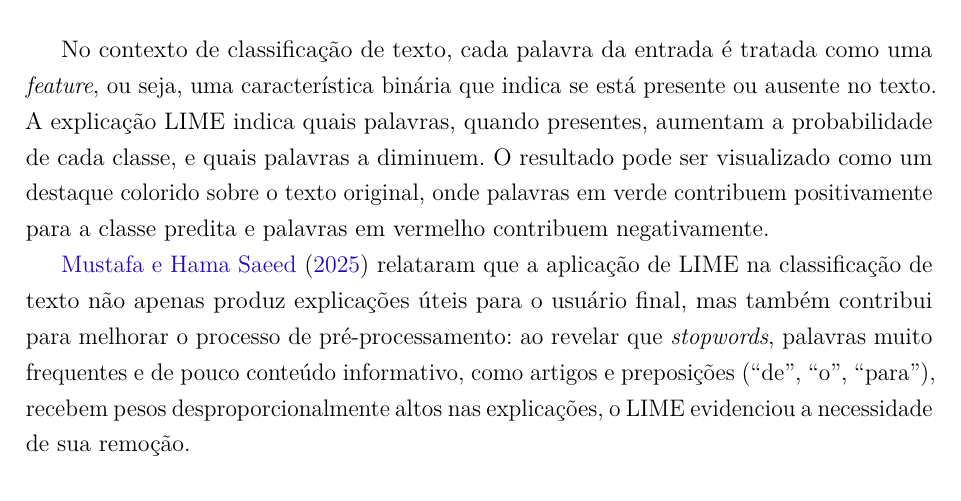
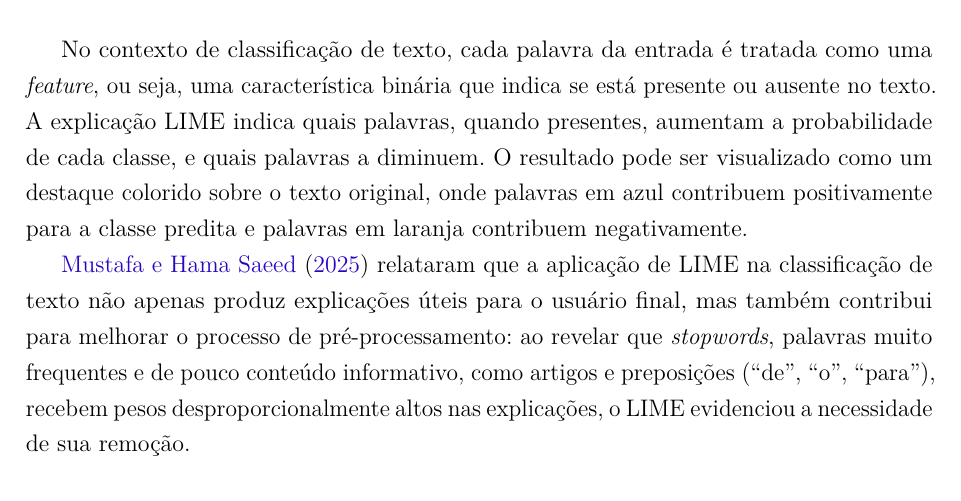
Before and after one commit to brunakin/TCC-2-Documento-Escrito, a LaTeX thesis (tcc2/tcc2_reestruturado_modelo_afonso.tex): part of page 37 of 103, cut so that both start at the same text. Compiled offline with pdfLaTeX.

Commit message:
Ajusta as cores citadas no texto da Figura do LIME

```diff
--- a/tcc2/tcc2_reestruturado_modelo_afonso.tex
+++ b/tcc2/tcc2_reestruturado_modelo_afonso.tex
@@ -848,7 +848,7 @@ A Figura~\ref{fig:lime_exemplo} mostra o resultado desse processo para um chamad
 \subsubsubsection{Aplicação em classificação de texto}
 \label{subsubsec:lime_texto}
 
-No contexto de classificação de texto, cada palavra da entrada é tratada como uma \textit{feature}, ou seja, uma característica binária que indica se está presente ou ausente no texto. A explicação LIME indica quais palavras, quando presentes, aumentam a probabilidade de cada classe, e quais palavras a diminuem. O resultado pode ser visualizado como um destaque colorido sobre o texto original, onde palavras em verde contribuem positivamente para a classe predita e palavras em vermelho contribuem negativamente.
+No contexto de classificação de texto, cada palavra da entrada é tratada como uma \textit{feature}, ou seja, uma característica binária que indica se está presente ou ausente no texto. A explicação LIME indica quais palavras, quando presentes, aumentam a probabilidade de cada classe, e quais palavras a diminuem. O resultado pode ser visualizado como um destaque colorido sobre o texto original, onde palavras em azul contribuem positivamente para a classe predita e palavras em laranja contribuem negativamente.
 
 \citeonline{mustafa2025} relataram que a aplicação de LIME na
 classificação de texto não apenas produz explicações úteis para o
```
Also changed, not shown: 1 other file.
